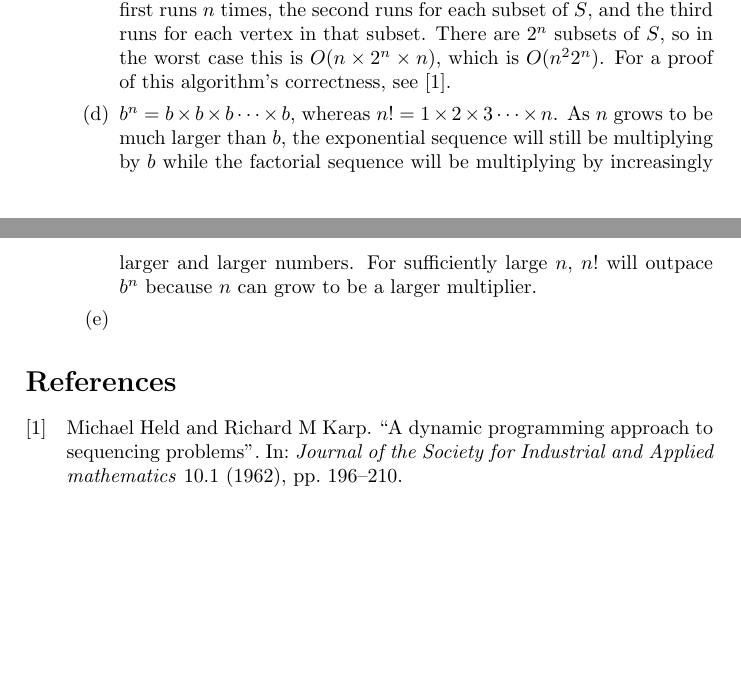
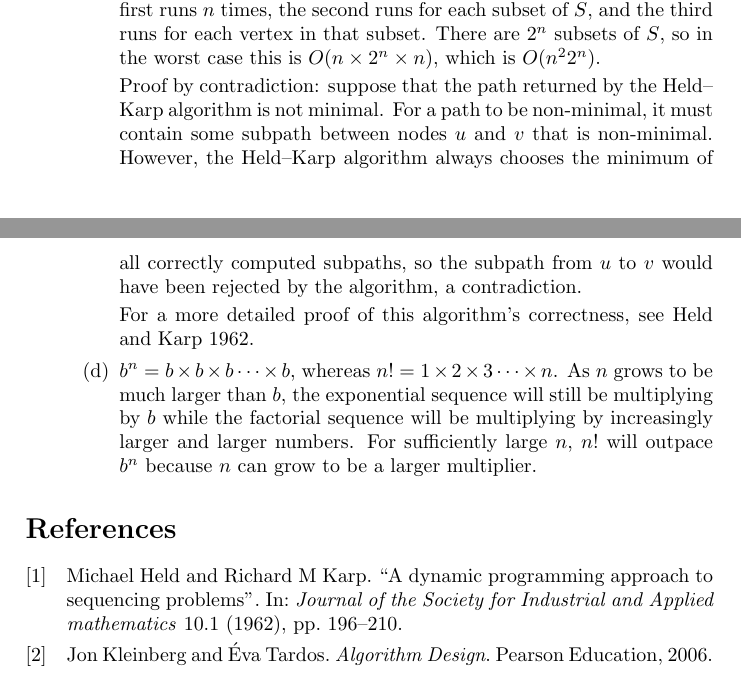
Before and after one commit to jojonium/CS-4120-Analysis-of-Algorithms, a LaTeX problem sheet (hw4.tex, which reads hw4.bib): two parts of pages 3 and 4 of 4, joined at a grey line, cut so that both start at the same text, the shorter picture padded with empty space. Compiled offline with pdfLaTeX.

Commit message:
add proof for 3c

```diff
--- a/hw4.bib
+++ b/hw4.bib
@@ -9,3 +9,9 @@
 	year={1962},
 	publisher={SIAM}
 }
+@book{algorithmdesign,
+	title={Algorithm Design},
+	author={Jon Kleinberg and Éva Tardos},
+	publisher={Pearson Education},
+	year={2006}
+}
--- a/hw4.tex
+++ b/hw4.tex
@@ -3,7 +3,7 @@
 \usepackage[utf8]{inputenc} % UTF-8 support
 \usepackage{amsmath}
 \usepackage[]{algorithm2e}
-\usepackage{biblatex}
+\usepackage[citestyle=authoryear]{biblatex}
 
 \title{Analysis of Algorithms Homework 4}
 \author{Joseph Petitti}
@@ -197,7 +197,16 @@
 				for each subset of $S$, and the third runs for each vertex in
 				that subset. There are $2^n$ subsets of $S$, so in the worst
 				case this is $O(n \times 2^n \times n)$, which is $O(n^2 2^n)$.
-				For a proof of this algorithm's correctness, see
+
+				Proof by contradiction: suppose that the path returned by the
+				Held--Karp algorithm is not minimal. For a path to be
+				non-minimal, it must contain some subpath between nodes $u$ and
+				$v$ that is non-minimal. However, the Held--Karp algorithm
+				always chooses the minimum of all correctly computed subpaths,
+				so the subpath from $u$ to $v$ would have been rejected by the
+				algorithm, a contradiction.
+
+				For a more detailed proof of this algorithm's correctness, see
 				\cite{held1962dynamic}.
 
 			\item $b^n = b \times b \times b \dots \times b$, whereas $n! = 1
@@ -207,8 +216,6 @@
 				multiplying by increasingly larger and larger numbers. For
 				sufficiently large $n$, $n!$ will outpace $b^n$ because $n$ can
 				grow to be a larger multiplier.
-
-			\item %TODO implement
 		\end{enumerate}
 \end{enumerate}
 
```
Also changed, not shown: hw4.tex (8 more changed lines).
